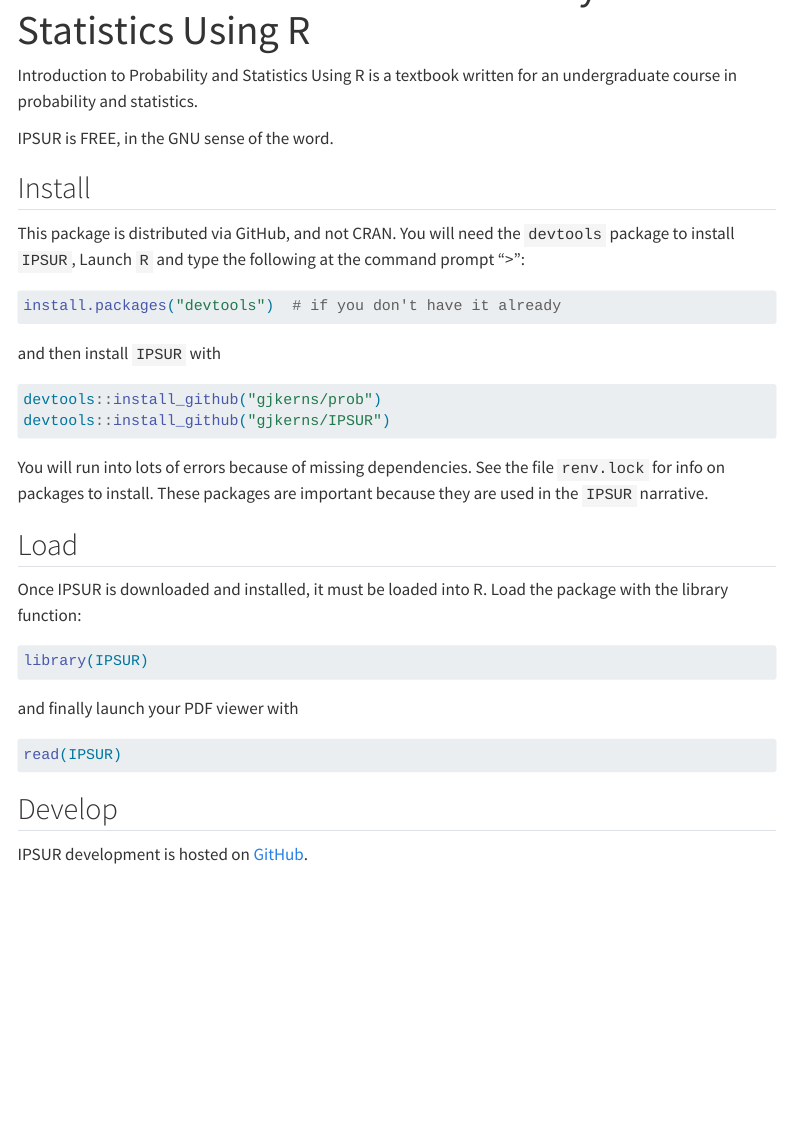
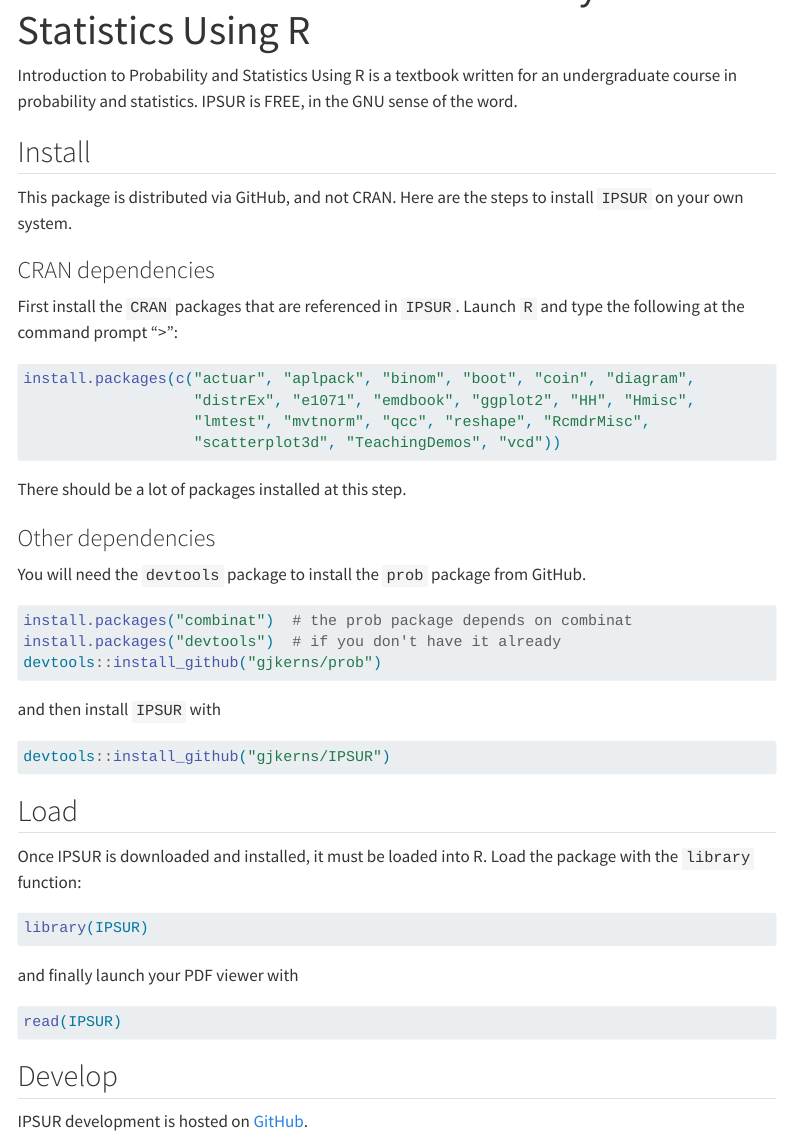
Before and after one commit to gjkerns/IPSUR, a Quarto document (index.qmd): the page in a window 1100 px wide, from 60 px down. Rendered offline with R 4.5, knitr and Pandoc in place of Quarto, with nearby package versions; menus at the side of the page are left out.

Commit message:
small tweaks

````diff
--- a/index.qmd
+++ b/index.qmd
@@ -3,30 +3,46 @@
 image: profile.png
 ---
 
-Introduction to Probability and Statistics Using R is a textbook written for an undergraduate course in probability and statistics.
-
-IPSUR is FREE, in the GNU sense of the word.
+Introduction to Probability and Statistics Using R is a textbook written for an undergraduate course in probability and statistics. IPSUR is FREE, in the GNU sense of the word.
 
 ## Install
 
-This package is distributed via GitHub, and not CRAN.  You will need the `devtools` package to install `IPSUR`,  Launch `R` and type the following at the command prompt "\>":
+This package is distributed via GitHub, and not CRAN. Here are the steps to install `IPSUR` on your own system.
+
+### CRAN dependencies
+
+First install the `CRAN` packages that are referenced in `IPSUR`. Launch `R` and type the following at the command prompt "\>":
+
 
 ```{r, eval=FALSE}
+install.packages(c("actuar", "aplpack", "binom", "boot", "coin", "diagram",
+                   "distrEx", "e1071", "emdbook", "ggplot2", "HH", "Hmisc",
+                   "lmtest", "mvtnorm", "qcc", "reshape", "RcmdrMisc",
+                   "scatterplot3d", "TeachingDemos", "vcd"))
+```
+
+There should be a lot of packages installed at this step.
+
+### Other dependencies
+
+You will need the `devtools` package to install the `prob` package from GitHub.
+
+```{r, eval=FALSE}
+install.packages("combinat")  # the prob package depends on combinat
 install.packages("devtools")  # if you don't have it already
+devtools::install_github("gjkerns/prob")
 ```
 
 and then install `IPSUR` with
 
 ```{r, eval=FALSE}
-devtools::install_github("gjkerns/prob")
 devtools::install_github("gjkerns/IPSUR")
 ```
 
-You will run into lots of errors because of missing dependencies.  See the file `renv.lock` for info on packages to install.  These packages are important because they are used in the `IPSUR` narrative.
 
 ## Load
 
-Once IPSUR is downloaded and installed, it must be loaded into R. Load the package with the library function:
+Once IPSUR is downloaded and installed, it must be loaded into R. Load the package with the `library` function:
 
 ```{r, eval=FALSE}
 library(IPSUR)
````
Also changed, not shown: about.qmd (+1 -1 lines), docs/search.json, 2 other files.
